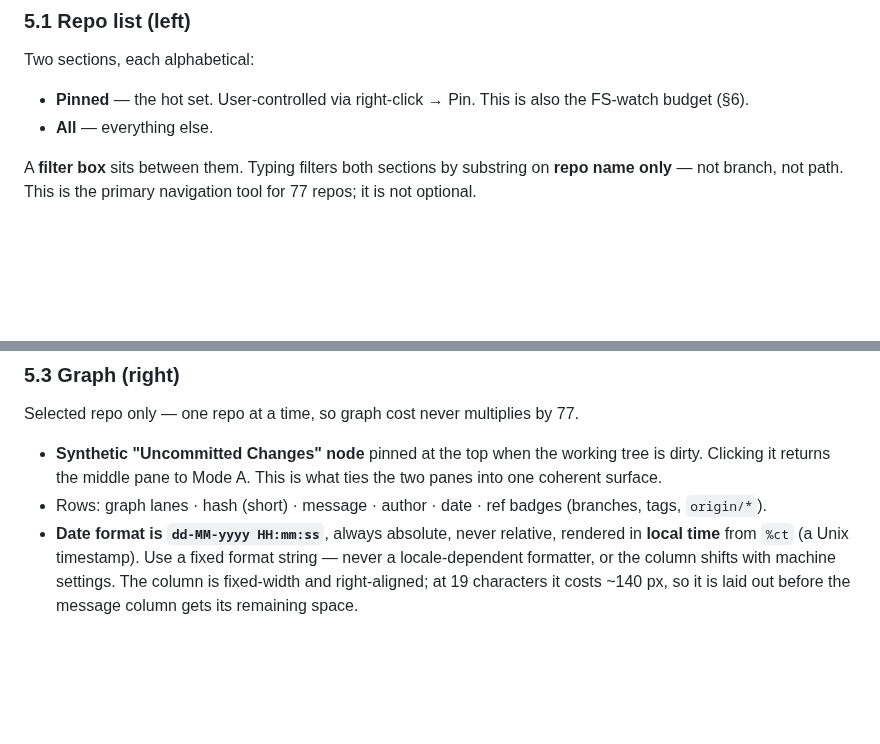
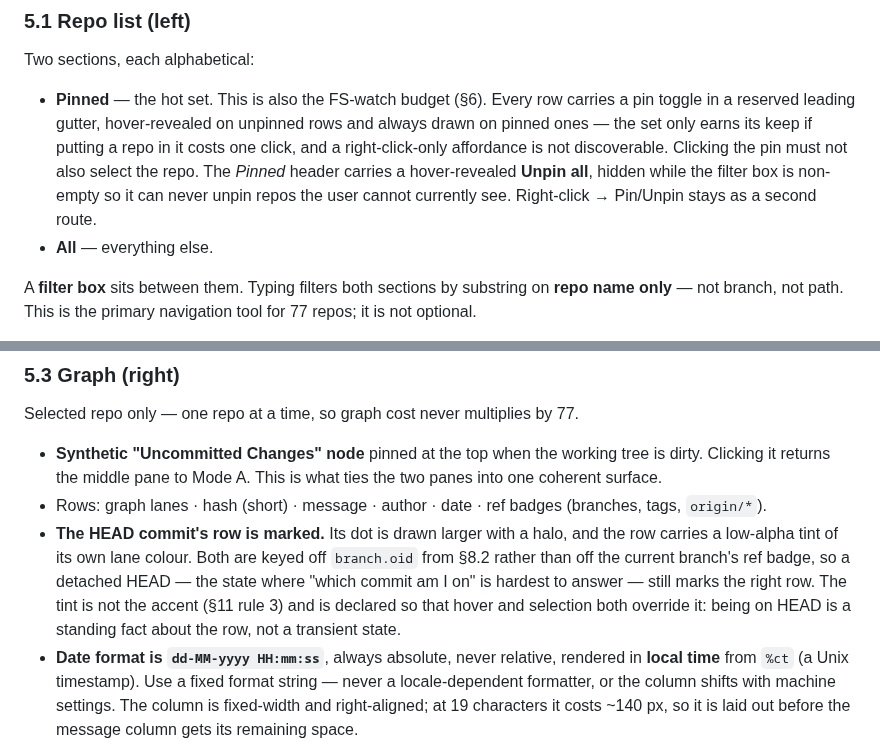
Before and after one commit to mongoose84/Corgit, a Markdown page: SPEC.md, 2 parts joined by grey strips. Drawn GitHub-style; blank space fills up the shorter version.

```diff
--- a/SPEC.md
+++ b/SPEC.md
@@ -144,8 +144,13 @@ Menu events arrive on the Rust side and are dispatched to the window that raised
 
 Two sections, each alphabetical:
 
-- **Pinned** — the hot set. User-controlled via right-click → Pin. This is also the FS-watch
-  budget (§6).
+- **Pinned** — the hot set. This is also the FS-watch budget (§6). Every row carries a pin
+  toggle in a reserved leading gutter, hover-revealed on unpinned rows and always drawn on
+  pinned ones — the set only earns its keep if putting a repo in it costs one click, and a
+  right-click-only affordance is not discoverable. Clicking the pin must not also select
+  the repo. The *Pinned* header carries a hover-revealed **Unpin all**, hidden while the
+  filter box is non-empty so it can never unpin repos the user cannot currently see.
+  Right-click → Pin/Unpin stays as a second route.
 - **All** — everything else.
 
 A **filter box** sits between them. Typing filters both sections by substring on **repo name
@@ -235,6 +240,12 @@ Selected repo only — one repo at a time, so graph cost never multiplies by 77.
   coherent surface.
 - Rows: graph lanes · hash (short) · message · author · date · ref badges (branches, tags,
   `origin/*`).
+- **The HEAD commit's row is marked.** Its dot is drawn larger with a halo, and the row
+  carries a low-alpha tint of its own lane colour. Both are keyed off `branch.oid` from
+  §8.2 rather than off the current branch's ref badge, so a detached HEAD — the state where
+  "which commit am I on" is hardest to answer — still marks the right row. The tint is not
+  the accent (§11 rule 3) and is declared so that hover and selection both override it:
+  being on HEAD is a standing fact about the row, not a transient state.
 - **Date format is `dd-MM-yyyy HH:mm:ss`**, always absolute, never relative, rendered in
   **local time** from `%ct` (a Unix timestamp). Use a fixed format string — never a
   locale-dependent formatter, or the column shifts with machine settings. The column is
```
Also changed, not shown: README.md (+47 -9 lines), docs/screenshots/twogit.png (added), 7 other files.
